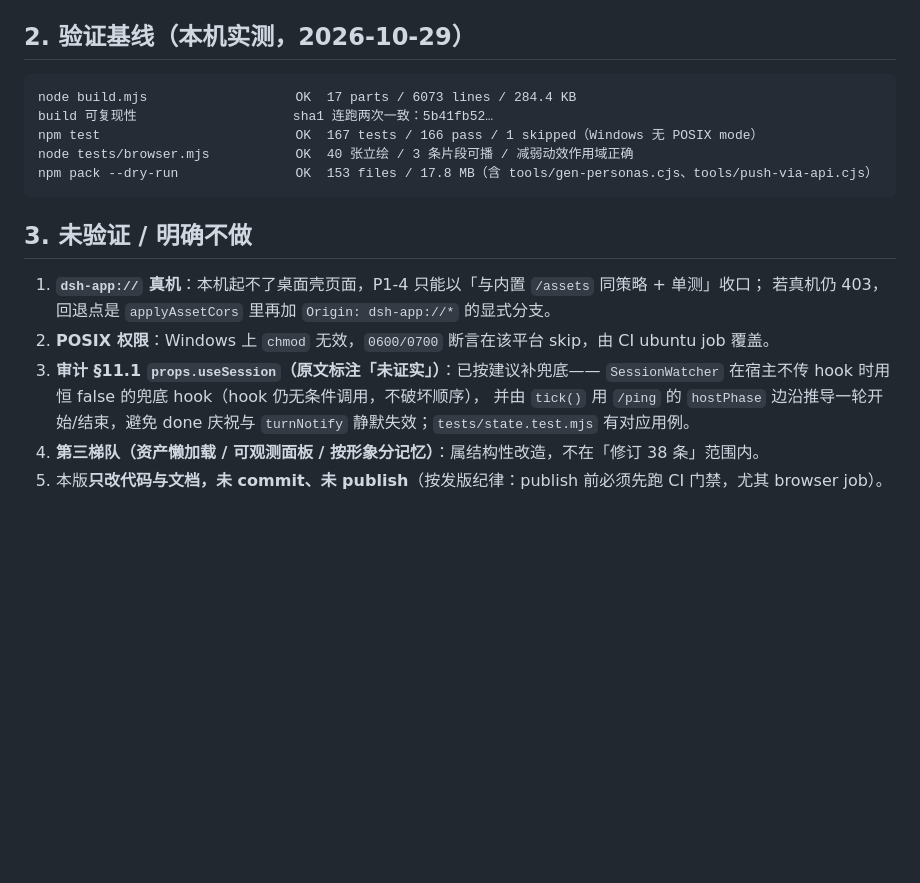
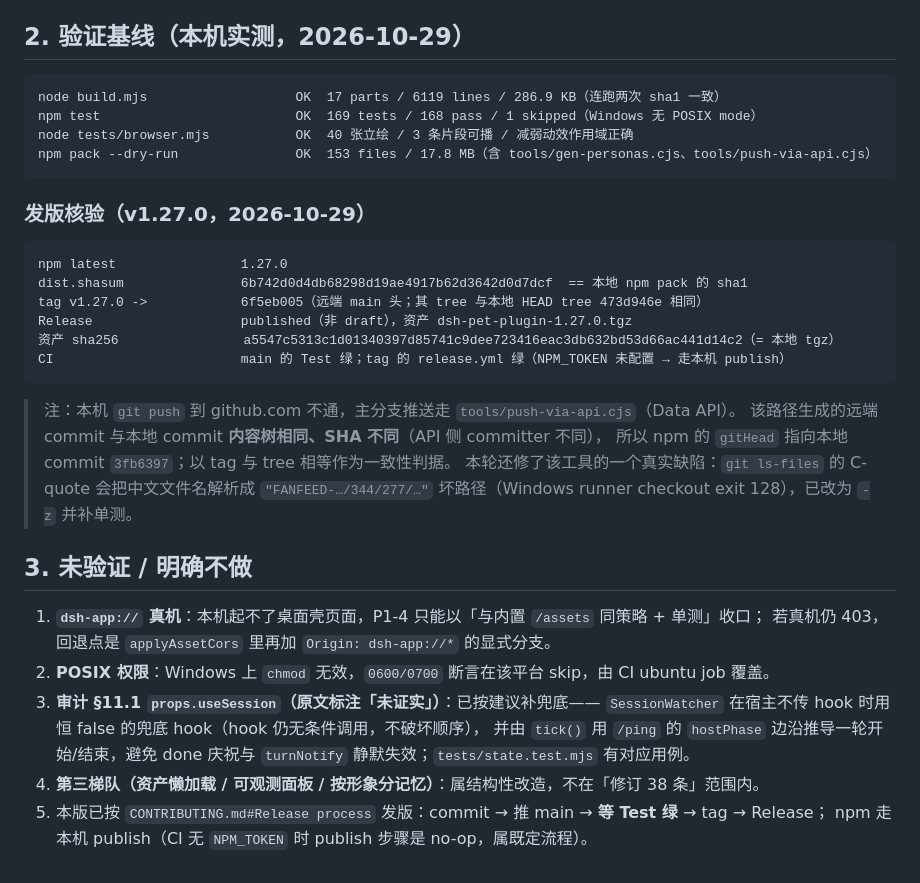
Before and after one commit to zuoyunlai/dsh-pet-plugin, a Markdown page: FANFEED-2026-10-29-v1.27.0-修订台账.md, the part around the change. Rendered like a GitHub page; blank space fills up the shorter version.

Commit message:
docs: 台账补发版核验数据（169 tests / npm shasum / tag / Release 资产 digest）

````diff
--- a/FANFEED-2026-10-29-v1.27.0-修订台账.md
+++ b/FANFEED-2026-10-29-v1.27.0-修订台账.md
@@ -40,12 +40,28 @@ P3-1 死导入清理；P3-2 `SessionWatcher` 子组件（hook 无条件）；P3-
 ## 2. 验证基线（本机实测，2026-10-29）
 
 ```
-node build.mjs                   OK  17 parts / 6073 lines / 284.4 KB
-build 可复现性                    sha1 连跑两次一致：5b41fb52…
-npm test                         OK  167 tests / 166 pass / 1 skipped（Windows 无 POSIX mode）
+node build.mjs                   OK  17 parts / 6119 lines / 286.9 KB（连跑两次 sha1 一致）
+npm test                         OK  169 tests / 168 pass / 1 skipped（Windows 无 POSIX mode）
 node tests/browser.mjs           OK  40 张立绘 / 3 条片段可播 / 减弱动效作用域正确
 npm pack --dry-run               OK  153 files / 17.8 MB（含 tools/gen-personas.cjs、tools/push-via-api.cjs）
 ```
+
+### 发版核验（v1.27.0，2026-10-29）
+
+```
+npm latest                1.27.0
+dist.shasum               6b742d0d4db68298d19ae4917b62d3642d0d7dcf  == 本地 npm pack 的 sha1
+tag v1.27.0 ->            6f5eb005（远端 main 头；其 tree 与本地 HEAD tree 473d946e 相同）
+Release                   published（非 draft），资产 dsh-pet-plugin-1.27.0.tgz
+资产 sha256                a5547c5313c1d01340397d85741c9dee723416eac3db632bd53d66ac441d14c2（= 本地 tgz）
+CI                        main 的 Test 绿；tag 的 release.yml 绿（NPM_TOKEN 未配置 → 走本机 publish）
+```
+
+> 注：本机 `git push` 到 github.com 不通，主分支推送走 `tools/push-via-api.cjs`（Data API）。
+> 该路径生成的远端 commit 与本地 commit **内容树相同、SHA 不同**（API 侧 committer 不同），
+> 所以 npm 的 `gitHead` 指向本地 commit `3fb6397`；以 tag 与 tree 相等作为一致性判据。
+> 本轮还修了该工具的一个真实缺陷：`git ls-files` 的 C-quote 会把中文文件名解析成
+> `"FANFEED-…/344/277/…"` 坏路径（Windows runner checkout exit 128），已改为 `-z` 并补单测。
 
 ## 3. 未验证 / 明确不做
 
@@ -57,4 +73,5 @@ npm pack --dry-run               OK  153 files / 17.8 MB（含 tools/gen-persona
    并由 `tick()` 用 `/ping` 的 `hostPhase` 边沿推导一轮开始/结束，避免 done 庆祝与
    `turnNotify` 静默失效；`tests/state.test.mjs` 有对应用例。
 4. **第三梯队（资产懒加载 / 可观测面板 / 按形象分记忆）**：属结构性改造，不在「修订 38 条」范围内。
-5. 本版**只改代码与文档，未 commit、未 publish**（按发版纪律：publish 前必须先跑 CI 门禁，尤其 browser job）。
+5. 本版已按 `CONTRIBUTING.md#Release process` 发版：commit → 推 main → **等 Test 绿** → tag → Release；
+   npm 走本机 publish（CI 无 `NPM_TOKEN` 时 publish 步骤是 no-op，属既定流程）。
````
